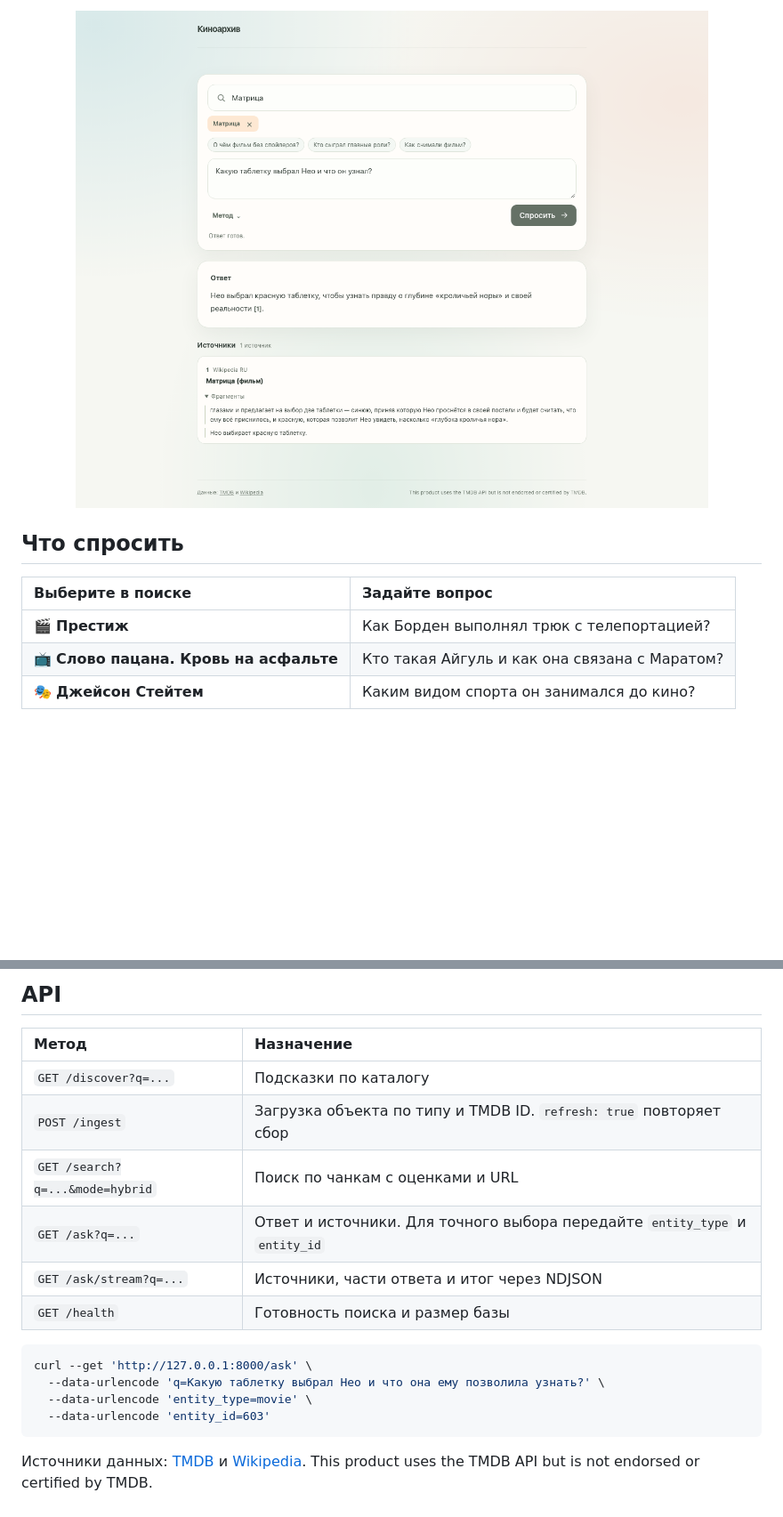
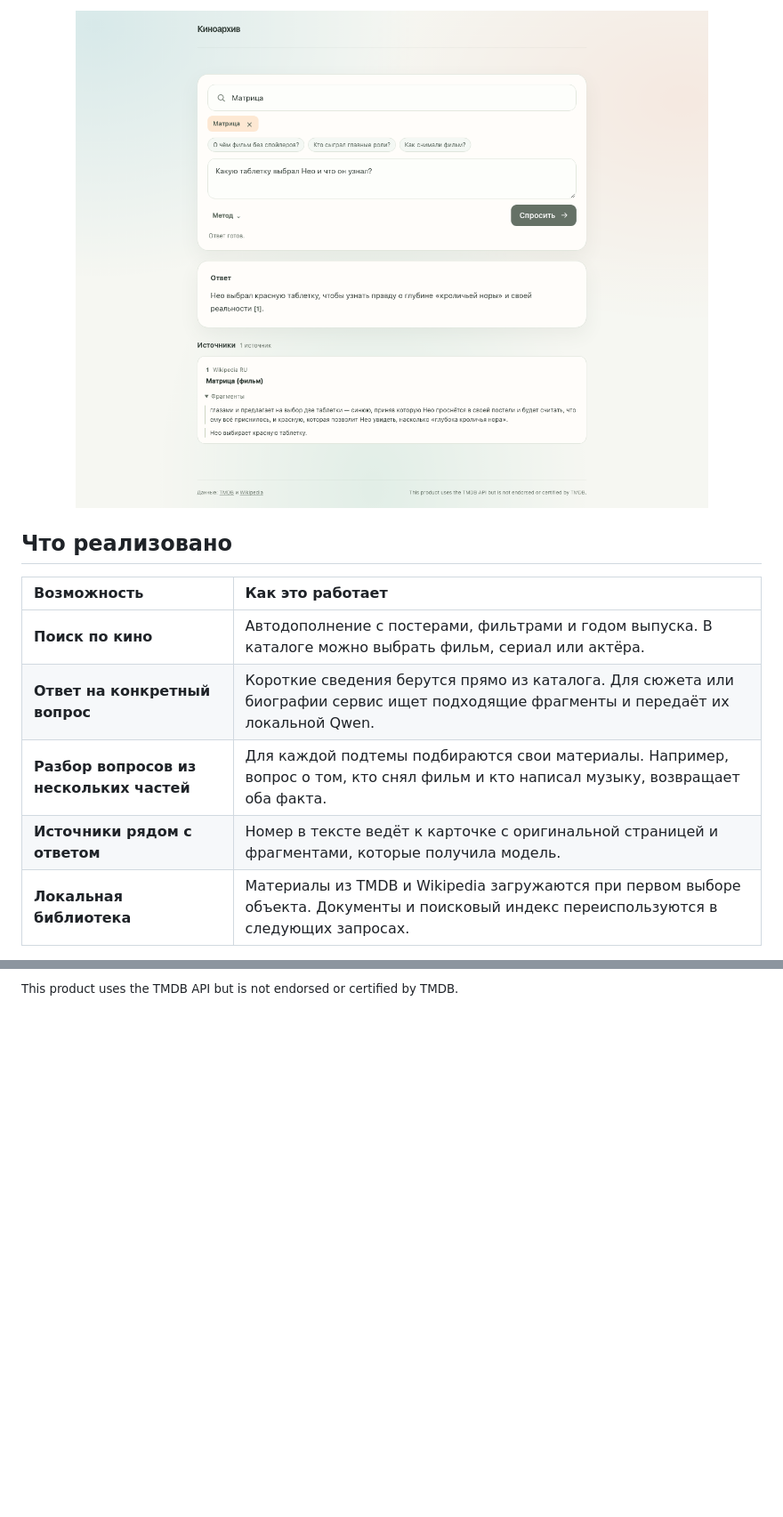
Before and after one commit to dud0k3/movie-rag, a Markdown page: README.md, 2 parts joined by grey strips. Shown at 89% size. Rendered like a GitHub page; blank space fills up the shorter version.

````diff
--- a/README.md
+++ b/README.md
@@ -25,15 +23,18 @@
 
 <p align="center">
   <a href="demo/movie-rag-demo.mp4">
-    <img src="demo/answer.png" alt="Интерфейс Киноархива с ответом и раскрываемыми источниками" width="860">
+    <img src="demo/answer.png" alt="Вопрос о Матрице, ответ на русском и раскрытый фрагмент источника" width="760">
   </a>
 </p>
 
-## Что спросить
+<a id="features"></a>
+## Что реализовано
 
-| Выберите в поиске | Задайте вопрос |
+| Возможность | Как это работает |
 | :-- | :-- |
-| 🎬 **Престиж** | Как Борден выполнял трюк с телепортацией? |
-| 📺 **Слово пацана. Кровь на асфальте** | Кто такая Айгуль и как она связана с Маратом? |
-| 🎭 **Джейсон Стейтем** | Каким видом спорта он занимался до кино? |
+| **Поиск по кино** | Автодополнение с постерами, фильтрами и годом выпуска. В каталоге можно выбрать фильм, сериал или актёра. |
+| **Ответ на конкретный вопрос** | Короткие сведения берутся прямо из каталога. Для сюжета или биографии сервис ищет подходящие фрагменты и передаёт их локальной Qwen. |
+| **Разбор вопросов из нескольких частей** | Для каждой подтемы подбираются свои материалы. Например, вопрос о том, кто снял фильм и кто написал музыку, возвращает оба факта. |
+| **Источники рядом с ответом** | Номер в тексте ведёт к карточке с оригинальной страницей и фрагментами, которые получила модель. |
+| **Локальная библиотека** | Материалы из TMDB и Wikipedia загружаются при первом выборе объекта. Документы и поисковый индекс переиспользуются в следующих запросах. |
 
@@ -120,20 +93 @@ python -m evaluation.benchmark --prepare \
-<a id="api"></a>
-## API
-
-| Метод | Назначение |
-| :-- | :-- |
-| `GET /discover?q=...` | Подсказки по каталогу |
-| `POST /ingest` | Загрузка объекта по типу и TMDB ID. `refresh: true` повторяет сбор |
-| `GET /search?q=...&mode=hybrid` | Поиск по чанкам с оценками и URL |
-| `GET /ask?q=...` | Ответ и источники. Для точного выбора передайте `entity_type` и `entity_id` |
-| `GET /ask/stream?q=...` | Источники, части ответа и итог через NDJSON |
-| `GET /health` | Готовность поиска и размер базы |
-
-```bash
-curl --get 'http://127.0.0.1:8000/ask' \
-  --data-urlencode 'q=Какую таблетку выбрал Нео и что она ему позволила узнать?' \
-  --data-urlencode 'entity_type=movie' \
-  --data-urlencode 'entity_id=603'
-```
-
-Источники данных: [TMDB](https://www.themoviedb.org/) и [Wikipedia](https://www.wikipedia.org/). This product uses the TMDB API but is not endorsed or certified by TMDB.
+<sub>This product uses the TMDB API but is not endorsed or certified by TMDB.</sub>
````
Also changed, not shown: other parts of README.md (+40 -70 lines), docs/answer-engine-research.md (+1 -1 lines).
